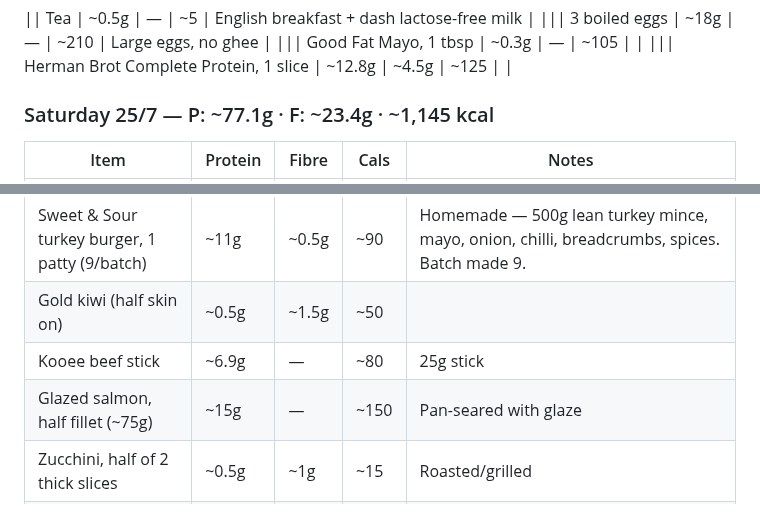
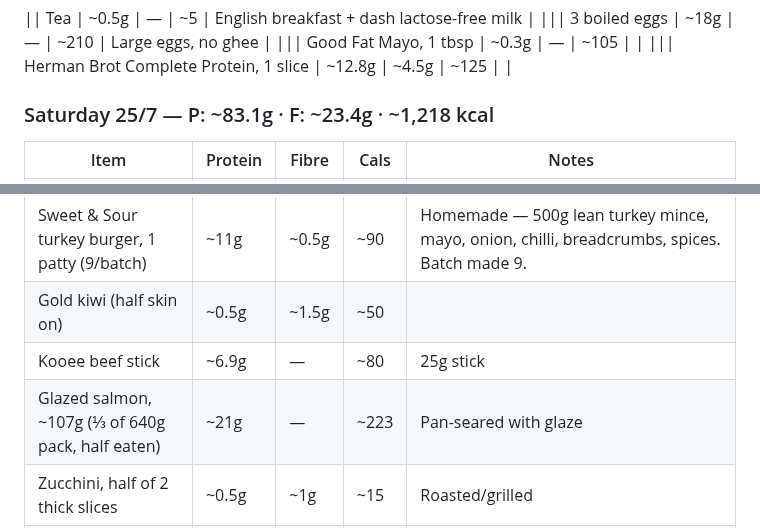
Before and after one commit to gary-the-ai-2026/amy-pt, a Markdown page: nutrition/protein-log.md, 2 parts joined by grey strips. Rendered like a GitHub page.

Commit message:
Fix salmon portion: 107g (⅓ of 640g pack, half eaten) — P: ~83.1g · ~1,218 kcal

```diff
--- a/nutrition/protein-log.md
+++ b/nutrition/protein-log.md
@@ -434,7 +434,7 @@
 ||| Good Fat Mayo, 1 tbsp | ~0.3g | — | ~105 | |
 ||| Herman Brot Complete Protein, 1 slice | ~12.8g | ~4.5g | ~125 | |
 
-### Saturday 25/7 — P: ~77.1g · F: ~23.4g · ~1,145 kcal
+### Saturday 25/7 — P: ~83.1g · F: ~23.4g · ~1,218 kcal
 
 | Item | Protein | Fibre | Cals | Notes |
 |---|---|---|---|---|
@@ -447,7 +447,7 @@
 | Sweet & Sour turkey burger, 1 patty (9/batch) | ~11g | ~0.5g | ~90 | Homemade — 500g lean turkey mince, mayo, onion, chilli, breadcrumbs, spices. Batch made 9. |
 | Gold kiwi (half skin on) | ~0.5g | ~1.5g | ~50 | |
 | Kooee beef stick | ~6.9g | — | ~80 | 25g stick |
-| Glazed salmon, half fillet (~75g) | ~15g | — | ~150 | Pan-seared with glaze |
+| Glazed salmon, ~107g (⅓ of 640g pack, half eaten) | ~21g | — | ~223 | Pan-seared with glaze |
 | Zucchini, half of 2 thick slices | ~0.5g | ~1g | ~15 | Roasted/grilled |
 | Brussels sprouts, 5 whole | ~5g | ~5g | ~40 | Roasted |
 | Roasted butternut squash, 1 wedge | ~1g | ~3g | ~80 | |
```
